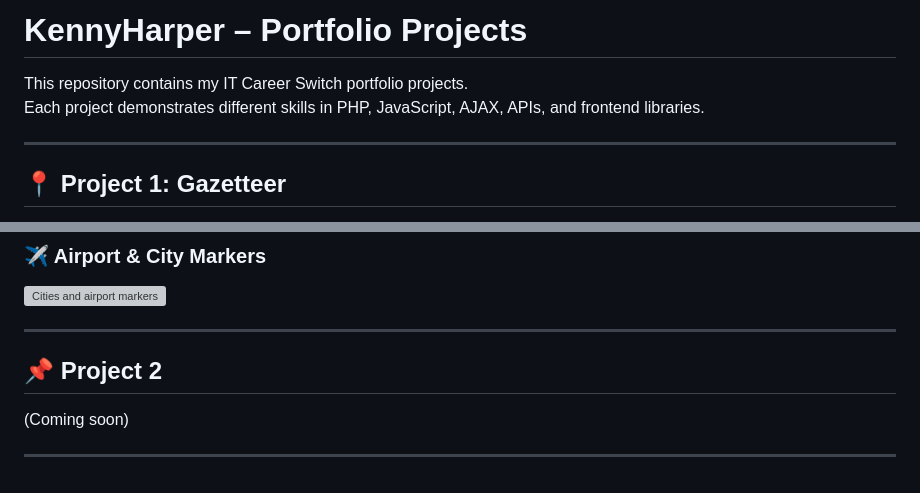
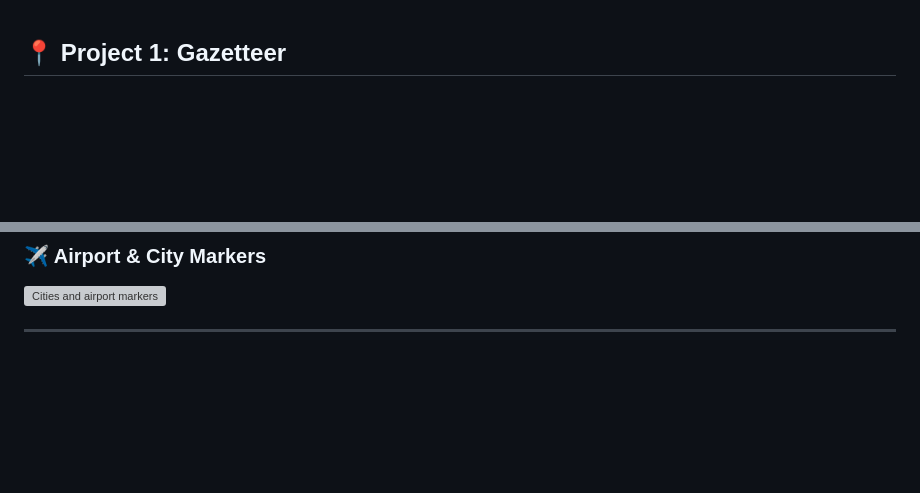
Before and after one commit to Kenny-Harper/kennyHarper, a Markdown page: project 1/README.md, 2 parts joined by grey strips. GitHub-like rendering; blank space fills up the shorter version; grey boxes are pictures that could not be loaded.

```diff
--- a/project 1/README.md
+++ b/project 1/README.md
@@ -1,10 +1,3 @@
-# KennyHarper – Portfolio Projects
-
-This repository contains my IT Career Switch portfolio projects.
-Each project demonstrates different skills in PHP, JavaScript, AJAX, APIs, and frontend libraries.
-
----
-
 ## 📍 Project 1: Gazetteer
 
 A fully interactive, web-based **Gazetteer application** that provides **real-time information** about countries around the world.
@@ -121,8 +114,3 @@ No local setup is required.
 <img width="1918" height="877" alt="Cities and airport markers" src="https://github.com/user-attachments/assets/89003d91-d425-4eee-9ff8-e5e006dcde6a" />
 
 ---
-
-## 📌 Project 2
-(Coming soon)
-
----
```
